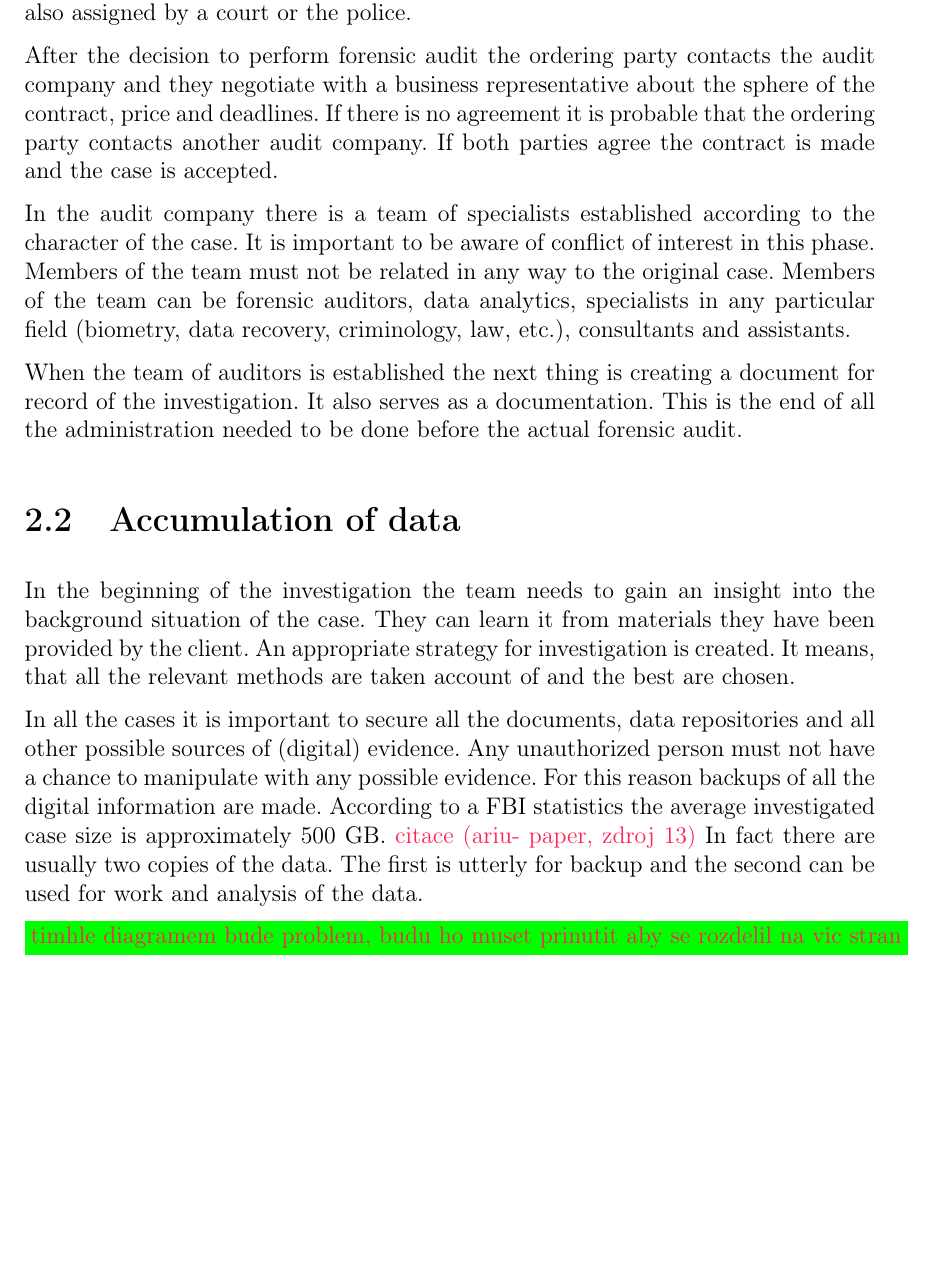
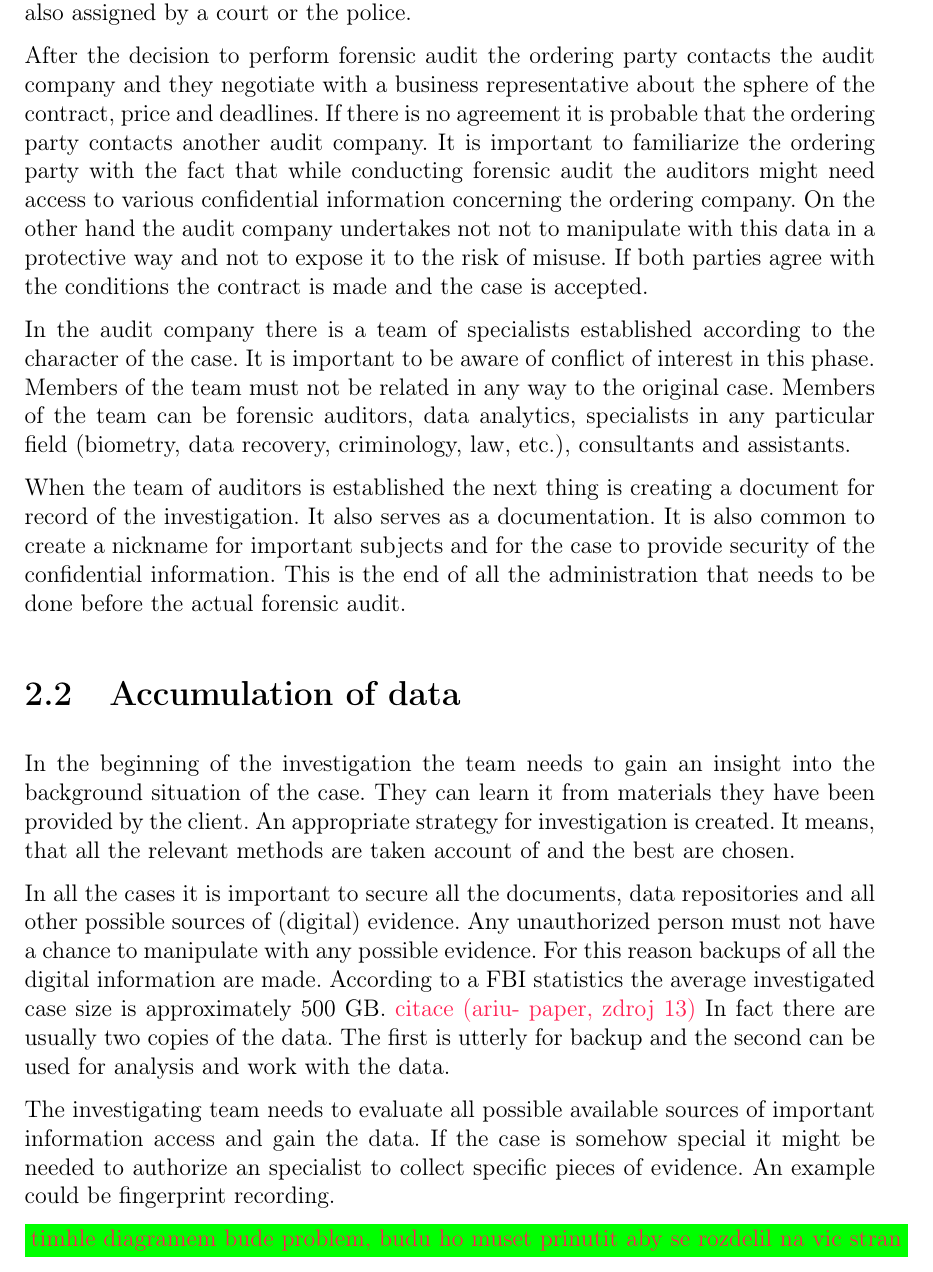
Before and after one commit to Edikarrr/bakalarka, a LaTeX thesis (dokument/bak_prace.tex, which reads dokument/kapitoly/Original_methodology.tex): part of page 15 of 23, cut so that both start at the same text, the shorter picture padded with empty space. Compiled offline with pdfLaTeX.

Commit message:
acumulation of the data

```diff
--- a/dokument/kapitoly/Original_methodology.tex
+++ b/dokument/kapitoly/Original_methodology.tex
@@ -13,25 +13,29 @@ s Use case diagrammem pak kontaktovat praxi
 We are aware to have only limited knowledge of forensic audit and no practical experience. This chapter should not be considered as a manual explaining how forensic audit should be done.  However, this is rather a serious attempt to describe the process of forensic audit.
 
 
+%=====================================================================================
 \section{The phase of preparation of the forensic-audit process}
 Before the process of forensic audit starts there is a block of organizational or administrative affairs that needs to be \anglictina{done}. It all starts in a institution where there is a suspicion of an act that is not following required rules. The institution might be of various kinds. A example can be an international corporation suspecting one of local branches from a money leakage. \komentar{dalsi priklady?}
 
 The rules might be either internal regulation or corporate policies or even given by law. Basically any kind of misbehavior can be investigated by forensic audit. Given the background of the case the ordering party might also be of multiple kinds and from various branches of economy. They usually suspect possible internal or external risks that can be represented by fraudsters or people committing some other type of crime.  Generally the ordering party is the head of a given company. Some specific cases are: CEO of certain company, new holder of an existing company, authorized representative of a supervisory board etc.. However forensic audit can be also assigned by a court or the police.
 
-After the decision to perform forensic audit the ordering party contacts the audit company and they negotiate with a business representative about the sphere of the contract, price and deadlines. If there is no agreement it is probable that the ordering party contacts another audit company. If both parties agree the contract is made and the case is accepted.
+After the decision to perform forensic audit the ordering party contacts the audit company and they negotiate with a business representative about the sphere of the contract, price and deadlines. If there is no agreement it is probable that the ordering party contacts another audit company. It is important to familiarize the ordering party with the fact that while conducting forensic audit the auditors might need access to various confidential information concerning the ordering company. On the other hand the audit company undertakes not not to manipulate with this data in a protective way and not to expose it to the risk of misuse. If both parties agree with the conditions the contract is made and the case is accepted.
 
 In the audit company there is a team of specialists established according to the character of the case. It is important to be aware of conflict of interest in this phase. Members of the team must not be related in any way to the original case. Members of the team can be forensic auditors, data analytics, specialists in any particular field (biometry, data recovery, criminology, law, etc.), consultants and assistants.
 
-When the team of auditors is established the next thing is creating a document for record of the investigation. It also serves as a documentation. This is the end of all the administration needed to be done before the actual forensic audit.
+When the team of auditors is established the next thing is creating a document for record of the investigation. It also serves as a documentation. It is also common to create a nickname for important subjects and for the case to provide security of the confidential information. This is the end of all the administration that needs to be done before the actual forensic audit.
 
+%=====================================================================================
 \section{Accumulation of data}
 In the beginning of the investigation the team needs to gain an insight into the background situation of the case. They can learn it from materials they have been provided by the client. An appropriate strategy for investigation is created. It means, that all the relevant methods are taken account of and the best are chosen.
 
-In all the cases it is important to secure all the documents, data repositories and all other possible sources of (digital) evidence. Any unauthorized person must not have a chance to manipulate with any possible evidence. For this reason backups of all the digital information are made. According to a FBI statistics the average investigated case size is approximately 500 GB. \komentar{citace (ariu- paper, zdroj 13)} In fact there are usually two copies of the data. The first is utterly for backup and the second can be used for work and analysis of the data.
+In all the cases it is important to secure all the documents, data repositories and all other possible sources of (digital) evidence. Any unauthorized person must not have a chance to manipulate with any possible evidence. For this reason backups of all the digital information are made. According to a FBI statistics the average investigated case size is approximately 500 GB. \komentar{citace (ariu- paper, zdroj 13)} In fact there are usually two copies of the data. The first is utterly for backup and the second can be used for analysis and work with the data.
+
+The investigating team needs to evaluate all possible available sources of important information access and gain the data. If the case is somehow special it might be needed to authorize an specialist to collect specific pieces of evidence. An example could be fingerprint recording.
 
 
 
-
+%=====================================================================================
 
 
 \colorbox{green}{\komentar{ timhle diagramem bude problem, budu ho muset prinutit aby se rozdelil na vic stran}}
```
Also changed, not shown: dokument/prace.pdf.
